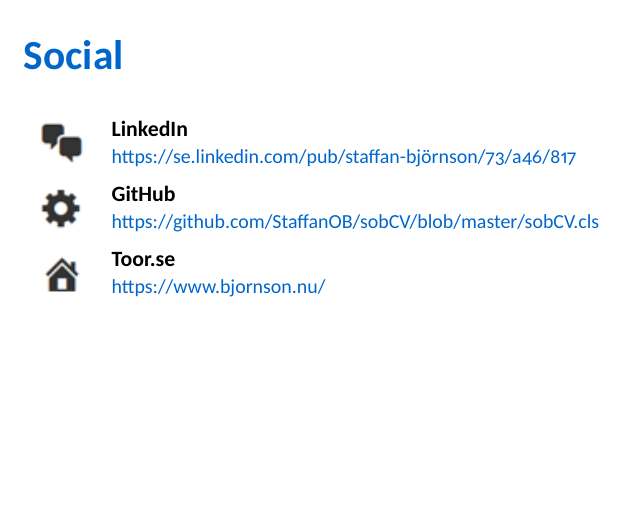
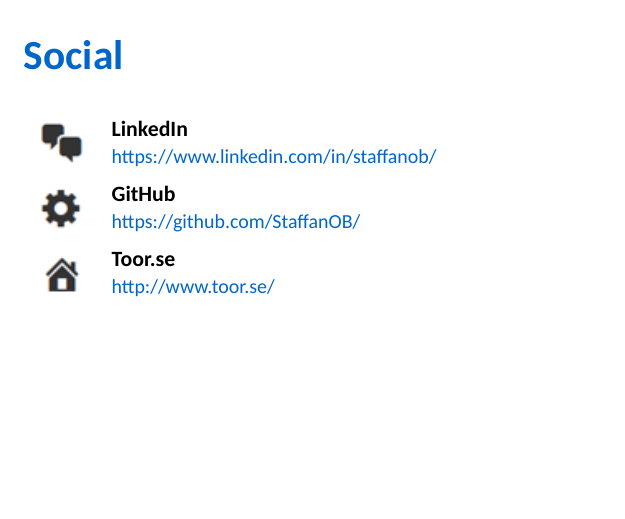
Before and after one commit to StaffanOB/sobCV, a LaTeX CV (sobCV.tex): part of page 2 of 2, cut so that both start at the same text. Compiled offline with XeLaTeX.

Commit message:
Change links

```diff
--- a/sobCV.tex
+++ b/sobCV.tex
@@ -144,11 +144,11 @@
       }
 
    \section{Social}
-      \sosialLink{LinkedIn}{https://se.linkedin.com/pub/staffan-björnson/73/a46/817}{linkedin}
+      \sosialLink{LinkedIn}{https://www.linkedin.com/in/staffanob/}{linkedin}
 
-      \sosialLink{GitHub}{https://github.com/StaffanOB/sobCV/blob/master/sobCV.cls}{github.png}
+      \sosialLink{GitHub}{https://github.com/StaffanOB/}{github.png}
 
-      \sosialLink{Toor.se}{https://www.bjornson.nu/}{homepage}
+      \sosialLink{Toor.se}{http://www.toor.se/}{homepage}
 
 
 
```
